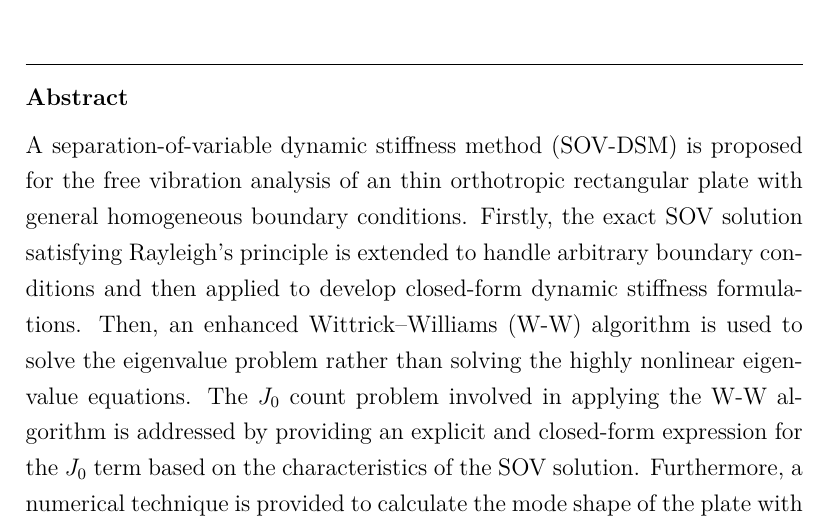
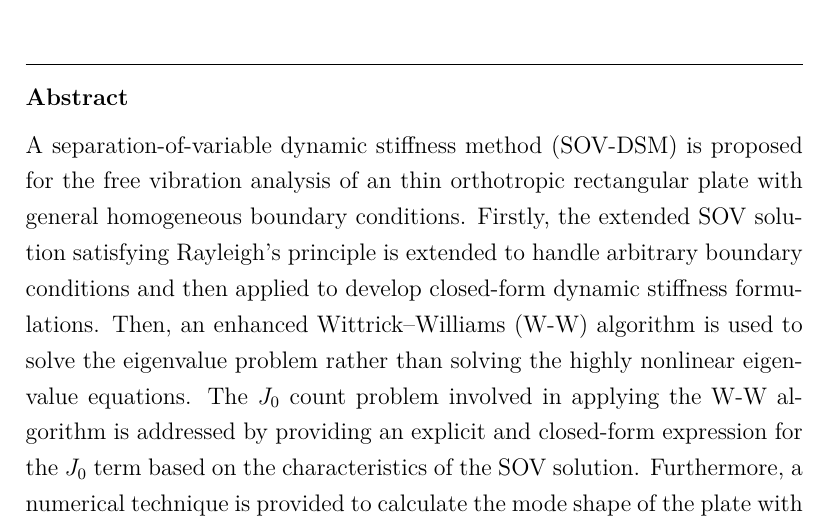
Before and after one commit to Jshiyi/DSM-SOVE-plate, a LaTeX paper (Paper7_revised.tex): part of page 1 of 55, cut so that both start at the same text. Compiled offline with pdfLaTeX.

Commit message:
extended

```diff
--- a/Paper7_revised.tex
+++ b/Paper7_revised.tex
@@ -69,7 +69,7 @@
 \affiliation[2]{organization={Department of Structural Engineering, Norwegian University of Science \& Technology NTNU},city={Trondheim}, country={Norway}}
 \begin{abstract}
 	A separation-of-variable dynamic stiffness method (SOV-DSM) is proposed for the free vibration analysis of an thin orthotropic rectangular plate with general homogeneous boundary conditions.
-	Firstly, the exact SOV solution satisfying Rayleigh’s principle is extended to handle arbitrary boundary conditions and then applied to develop closed-form dynamic stiffness formulations.
+	Firstly, the extended SOV solution satisfying Rayleigh’s principle is extended to handle arbitrary boundary conditions and then applied to develop closed-form dynamic stiffness formulations.
 	Then, an enhanced Wittrick–Williams (W-W) algorithm is used to solve the eigenvalue problem rather than solving the highly nonlinear eigenvalue equations.
 	The $J_0$ count problem involved in applying the W-W algorithm is addressed by providing an explicit and closed-form expression for the $J_0$ term based on the characteristics of the SOV solution.
 	Furthermore, a numerical technique is provided to calculate the mode shape of the plate with any arbitrary boundary conditions.
```
Also changed, not shown: 1 other file.
